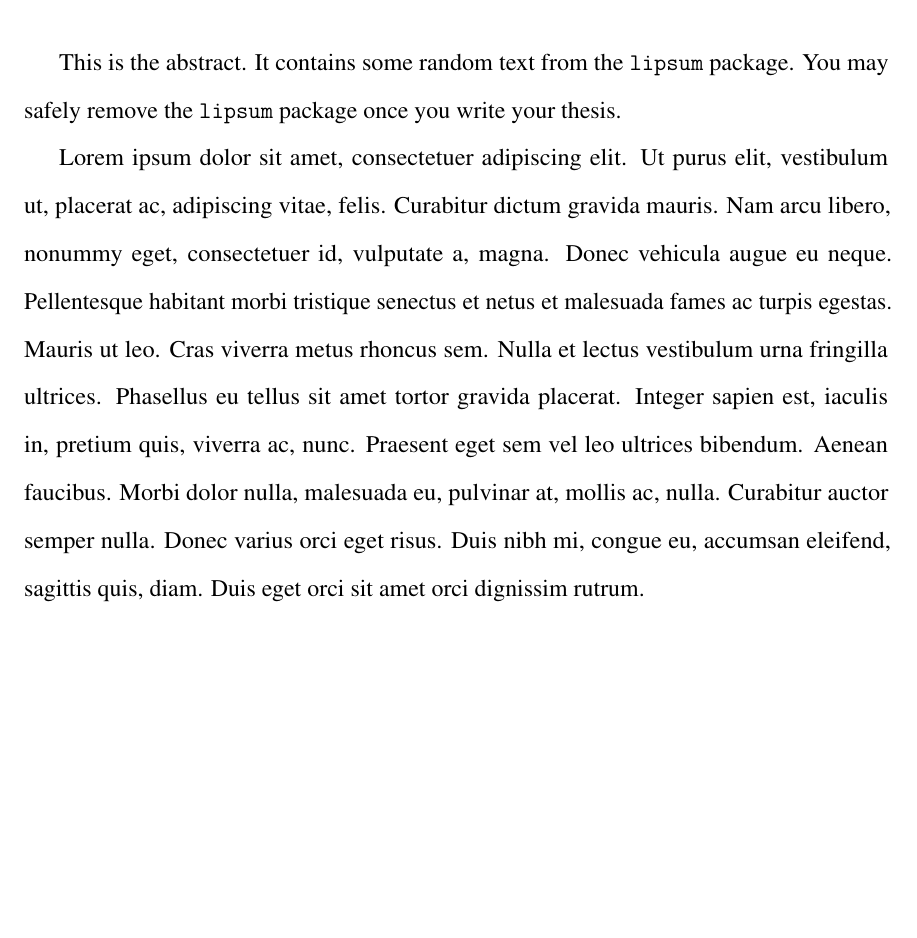
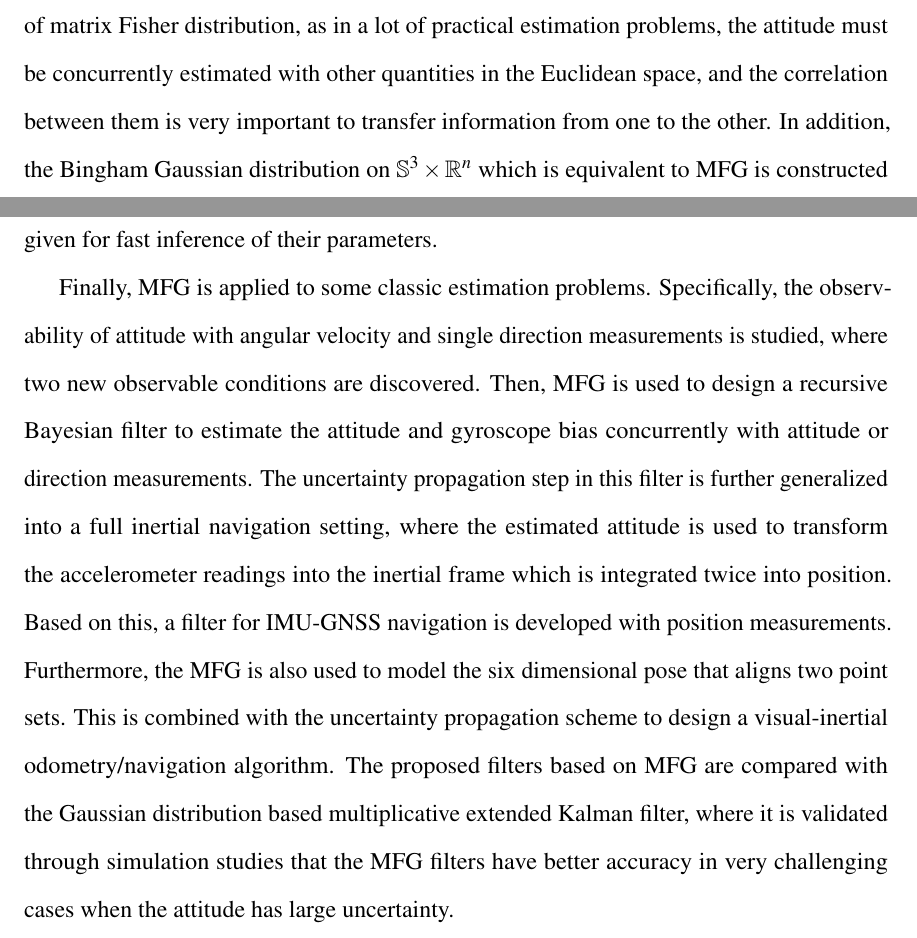
Before and after one commit to WangWeixin442/thesis-WW, a LaTeX thesis (thesis-WW.tex, which reads tex/frontmatter.tex): part of page 5 of 254 before the commit and two parts of pages 5 and 6 of 255 after it, the two joined at a grey line, cut at the place of the change, the shorter picture padded with empty space. Compiled offline with pdfLaTeX; TikZ figures are drawn from their code, not taken from saved files.

Commit message:
abstract

```diff
--- a/tex/frontmatter.tex
+++ b/tex/frontmatter.tex
@@ -165,6 +165,3 @@ Texas A\&M University, Committee Member\\
 }
 % Some abstract text
 \abstract{
-This is the abstract.
-It contains some random text from the \texttt{lipsum} package.
-You may safely remove the \texttt{lipsum} package once you write your thesis.
@@ -173 +179,13 @@ You may safely remove the \texttt{lipsum} package once you write your thesis.
+MFG greatly generalizes the application of matrix Fisher distribution, as in a lot of practical estimation problems, the attitude must be concurrently estimated with other quantities in the Euclidean space, and the correlation between them is very important to transfer information from one to the other.
+In addition, the Bingham Gaussian distribution on $\Sph^3\times \mathbb{R}^n$ which is equivalent to MFG is constructed using the Lie group homomorphism from $\Sph^3$ to $\SO{3}$.
+Various properties of these two distributions are studied, and a closed form approximate maximum likelihood estimation is given for fast inference of their parameters.
+
+Finally, MFG is applied to some classic estimation problems.
+Specifically, the observability of attitude with angular velocity and single direction measurements is studied, where two new observable conditions are discovered.
+Then, MFG is used to design a recursive Bayesian filter to estimate the attitude and gyroscope bias concurrently with attitude or direction measurements.
+The uncertainty propagation step in this filter is further generalized into a full inertial navigation setting, where the estimated attitude is used to transform the accelerometer readings into the inertial frame which is integrated twice into position.
+Based on this, a filter for IMU-GNSS navigation is developed with position measurements.
+Furthermore, the MFG is also used to model the six dimensional pose that aligns two point sets.
+This is combined with the uncertainty propagation scheme to design a visual-inertial odometry/navigation algorithm.
+The proposed filters based on MFG are compared with the Gaussian distribution based multiplicative extended Kalman filter, where it is validated through simulation studies that the MFG filters have better accuracy in very challenging cases when the attitude has large uncertainty.
 }
```
Also changed, not shown: tex/frontmatter.tex (11 more changed lines).
